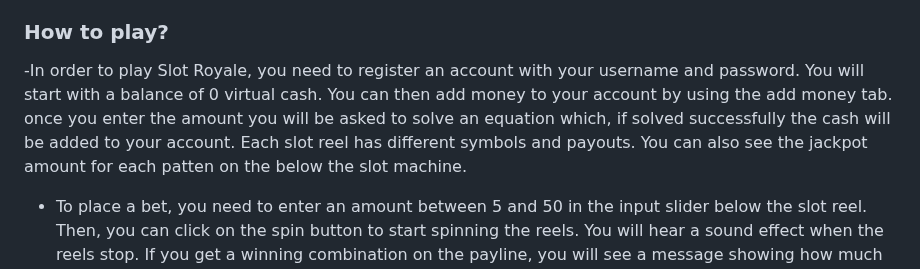
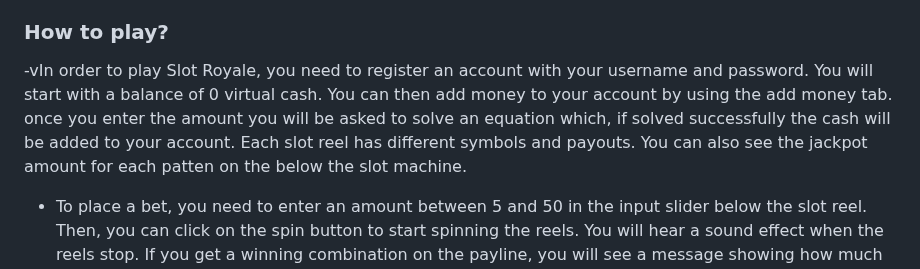
Before and after one commit to vizcodes/CS50_Final_Project-Slot-Machine, a Markdown page: README.md, the part around the change. Drawn GitHub-style.

```diff
--- a/README.md
+++ b/README.md
@@ -21,7 +21,7 @@
 
 ### How to play?
 
--In order to play Slot Royale, you need to register an account with your username and password. You will start with a balance of 0 virtual cash. You can then add money to your account by using the add money tab. once you enter the amount you will be asked to solve an equation which, if solved successfully the cash will be added to your account. Each slot reel has different symbols and payouts. You can also see the jackpot amount for each patten on the below the slot machine.
+-vIn order to play Slot Royale, you need to register an account with your username and password. You will start with a balance of 0 virtual cash. You can then add money to your account by using the add money tab. once you enter the amount you will be asked to solve an equation which, if solved successfully the cash will be added to your account. Each slot reel has different symbols and payouts. You can also see the jackpot amount for each patten on the below the slot machine.
 
 - To place a bet, you need to enter an amount between 5 and 50 in the input slider below the slot reel. Then, you can click on the spin button to start spinning the reels. You will hear a sound effect when the reels stop. If you get a winning combination on the payline, you will see a message showing how much you won and your balance will increase accordingly. If you get three same emojis on the payline, you will win the jackpot prize. If you lose, your balance will decrease by the amount of your bet.
 
```
